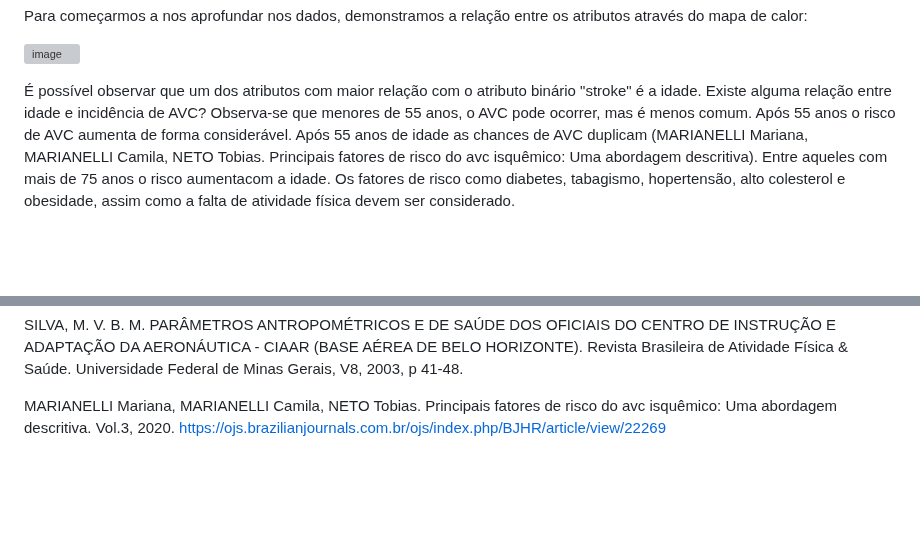
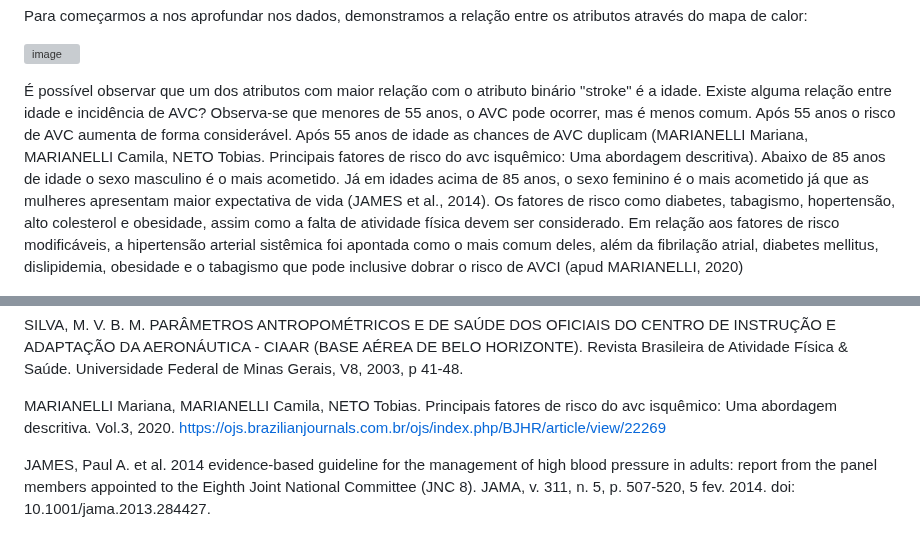
Before and after one commit to ICEI-PUC-Minas-PMV-SI/pmv-si-2024-1-pe7-t1-saude, a Markdown page: docs/conhecendo-dados.md, 2 parts joined by grey strips. GitHub-like rendering; blank space fills up the shorter version; grey boxes are pictures that could not be loaded.

Commit message:
Update conhecendo-dados.md
Idade mais acometido e referencias

```diff
--- a/docs/conhecendo-dados.md
+++ b/docs/conhecendo-dados.md
@@ -51,7 +51,10 @@ Para começarmos a nos aprofundar nos dados, demonstramos a relação entre os a
 ![image](https://github.com/ICEI-PUC-Minas-PMV-SI/pmv-si-2024-1-pe7-t1-saude/blob/main/docs/img/Mapa_calor.png)
 
 É possível observar que um dos atributos com maior relação com o atributo binário "stroke" é a idade. Existe alguma relação entre idade e incidência de AVC?
-Observa-se que menores de 55 anos, o AVC pode ocorrer, mas é menos comum. Após 55 anos o risco de AVC aumenta de forma considerável. Após 55 anos de idade as chances de AVC duplicam (MARIANELLI Mariana, MARIANELLI Camila, NETO Tobias. Principais fatores de risco do avc isquêmico: Uma abordagem descritiva). Entre aqueles com mais de 75 anos o risco aumentacom a idade. Os fatores de risco como diabetes, tabagismo, hopertensão, alto colesterol e obesidade, assim como a falta de atividade física devem ser considerado.
+Observa-se que menores de 55 anos, o AVC pode ocorrer, mas é menos comum. Após 55 anos o risco de AVC aumenta de forma considerável. Após 55 anos de idade as chances de AVC duplicam (MARIANELLI Mariana, MARIANELLI Camila, NETO Tobias. Principais fatores de risco do avc isquêmico: Uma abordagem descritiva).
+Abaixo de 85 anos de idade o sexo masculino é o mais acometido. Já em idades acima de 85 anos, o sexo feminino é o mais acometido já que as mulheres apresentam maior expectativa de vida (JAMES et al., 2014).
+Os fatores de risco como diabetes, tabagismo, hopertensão, alto colesterol e obesidade, assim como a falta de atividade física devem ser considerado.
+Em relação aos fatores de risco modificáveis, a hipertensão arterial sistêmica foi apontada como o mais comum deles, além da fibrilação atrial, diabetes mellitus, dislipidemia, obesidade e o tabagismo que pode inclusive dobrar o risco de AVCI (apud MARIANELLI, 2020)
 
 ![image](https://github.com/ICEI-PUC-Minas-PMV-SI/pmv-si-2024-1-pe7-t1-saude/blob/main/docs/img/Grafico_correlacao_idade.png)
 
@@ -263,3 +266,6 @@ ORGANIZAÇÃO MUNDIAL DA SAÚDE. Obesity: preventing and managing the global epi
 SILVA, M. V. B. M. PARÂMETROS ANTROPOMÉTRICOS E DE SAÚDE DOS OFICIAIS DO CENTRO DE INSTRUÇÃO E ADAPTAÇÃO DA AERONÁUTICA - CIAAR (BASE AÉREA DE BELO HORIZONTE). Revista Brasileira de Atividade Física & Saúde. Universidade Federal de Minas Gerais, V8, 2003, p 41-48.
 
 MARIANELLI Mariana, MARIANELLI Camila, NETO Tobias. Principais fatores de risco do avc isquêmico: Uma abordagem descritiva. Vol.3, 2020. https://ojs.brazilianjournals.com.br/ojs/index.php/BJHR/article/view/22269
+
+
+JAMES, Paul A. et al. 2014 evidence-based guideline for the management of high blood pressure in adults: report from the panel members appointed to the Eighth Joint National Committee (JNC 8). JAMA, v. 311, n. 5, p. 507-520, 5 fev. 2014. doi: 10.1001/jama.2013.284427.
```
